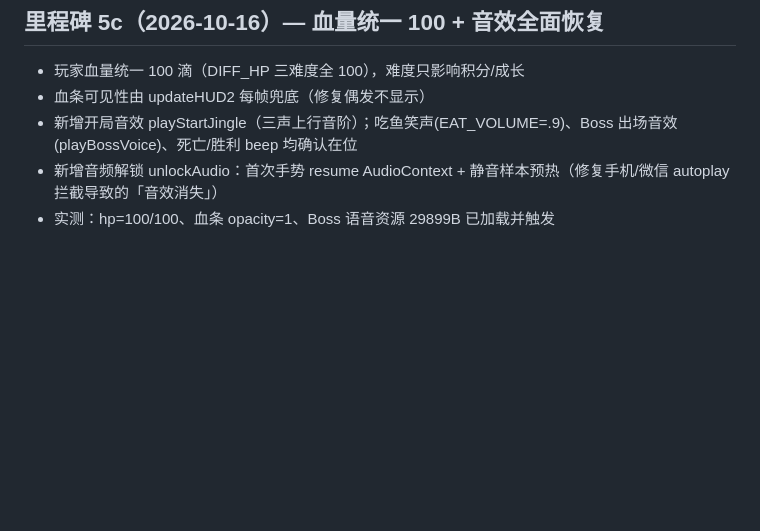
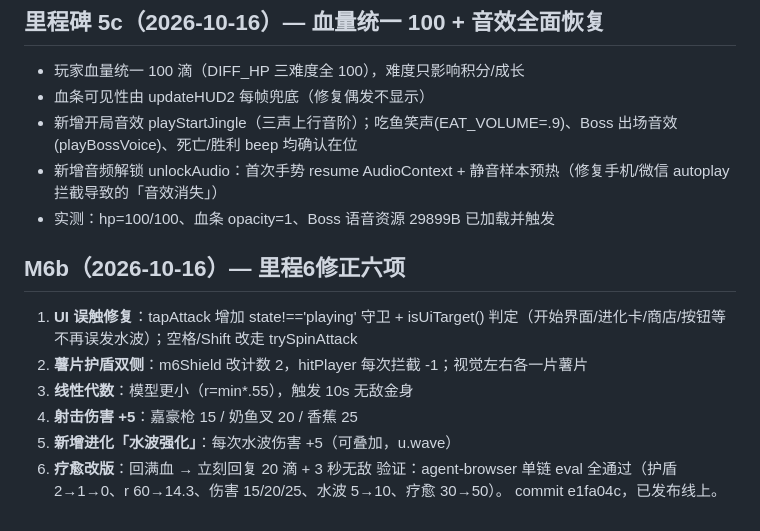
Before and after one commit to qwe0305/naiyu, a Markdown page: game_progress.md, the part around the change. GitHub-like rendering; blank space fills up the shorter version.

Commit message:
docs(M6b)

```diff
--- a/game_progress.md
+++ b/game_progress.md
@@ -371,3 +371,13 @@
 - 新增开局音效 playStartJingle（三声上行音阶）；吃鱼笑声(EAT_VOLUME=.9)、Boss 出场音效(playBossVoice)、死亡/胜利 beep 均确认在位
 - 新增音频解锁 unlockAudio：首次手势 resume AudioContext + 静音样本预热（修复手机/微信 autoplay 拦截导致的「音效消失」）
 - 实测：hp=100/100、血条 opacity=1、Boss 语音资源 29899B 已加载并触发
+
+## M6b（2026-10-16）— 里程6修正六项
+1. **UI 误触修复**：tapAttack 增加 state!=='playing' 守卫 + isUiTarget() 判定（开始界面/进化卡/商店/按钮等不再误发水波）；空格/Shift 改走 trySpinAttack
+2. **薯片护盾双侧**：m6Shield 改计数 2，hitPlayer 每次拦截 -1；视觉左右各一片薯片
+3. **线性代数**：模型更小（r=min*.55），触发 10s 无敌金身
+4. **射击伤害 +5**：嘉豪枪 15 / 奶鱼叉 20 / 香蕉 25
+5. **新增进化「水波强化」**：每次水波伤害 +5（可叠加，u.wave）
+6. **疗愈改版**：回满血 → 立刻回复 20 滴 + 3 秒无敌
+验证：agent-browser 单链 eval 全通过（护盾 2→1→0、r 60→14.3、伤害 15/20/25、水波 5→10、疗愈 30→50）。
+commit e1fa04c，已发布线上。
```
